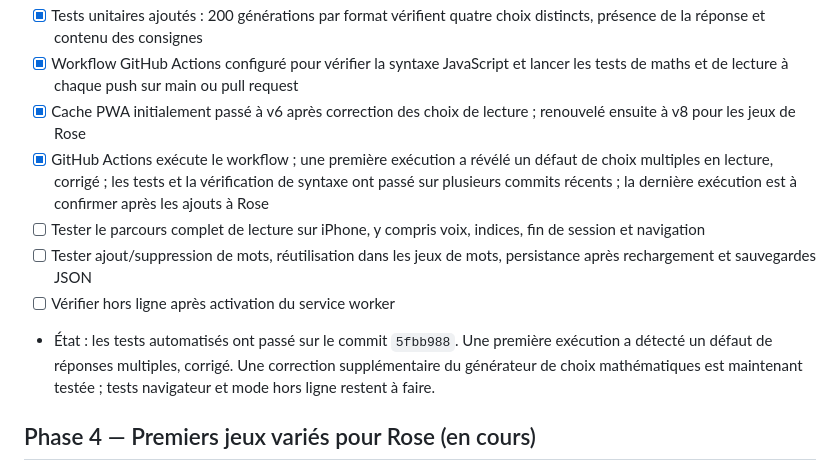
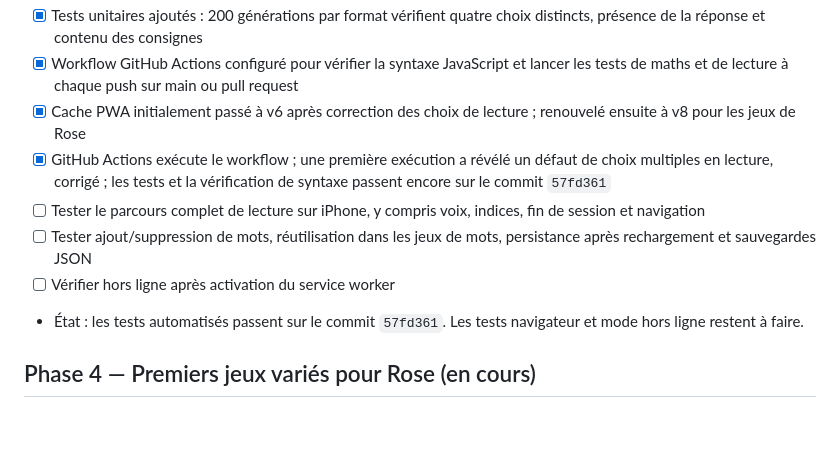
Before and after one commit to 93Alexis93/ROSEetLEON, a Markdown page: PROGRESS.md, the part around the change. GitHub-like rendering; blank space fills up the shorter version.

Commit message:
docs: actualiser le statut des tests de lecture

```diff
--- a/PROGRESS.md
+++ b/PROGRESS.md
@@ -40,11 +40,11 @@ Mis à jour le 23 octobre 2026.
 - [x] Tests unitaires ajoutés : 200 générations par format vérifient quatre choix distincts, présence de la réponse et contenu des consignes
 - [x] Workflow GitHub Actions configuré pour vérifier la syntaxe JavaScript et lancer les tests de maths et de lecture à chaque push sur main ou pull request
 - [x] Cache PWA initialement passé à v6 après correction des choix de lecture ; renouvelé ensuite à v8 pour les jeux de Rose
-- [x] GitHub Actions exécute le workflow ; une première exécution a révélé un défaut de choix multiples en lecture, corrigé ; les tests et la vérification de syntaxe ont passé sur plusieurs commits récents ; la dernière exécution est à confirmer après les ajouts à Rose
+- [x] GitHub Actions exécute le workflow ; une première exécution a révélé un défaut de choix multiples en lecture, corrigé ; les tests et la vérification de syntaxe passent encore sur le commit `57fd361`
 - [ ] Tester le parcours complet de lecture sur iPhone, y compris voix, indices, fin de session et navigation
 - [ ] Tester ajout/suppression de mots, réutilisation dans les jeux de mots, persistance après rechargement et sauvegardes JSON
 - [ ] Vérifier hors ligne après activation du service worker
-- État : les tests automatisés ont passé sur le commit `5fbb988`. Une première exécution a détecté un défaut de réponses multiples, corrigé. Une correction supplémentaire du générateur de choix mathématiques est maintenant testée ; tests navigateur et mode hors ligne restent à faire.
+- État : les tests automatisés passent sur le commit `57fd361`. Les tests navigateur et mode hors ligne restent à faire.
 
 ## Phase 4 — Premiers jeux variés pour Rose (en cours)
 - [x] Menu de choix de jeux séparé du lancement direct du comptage
```
